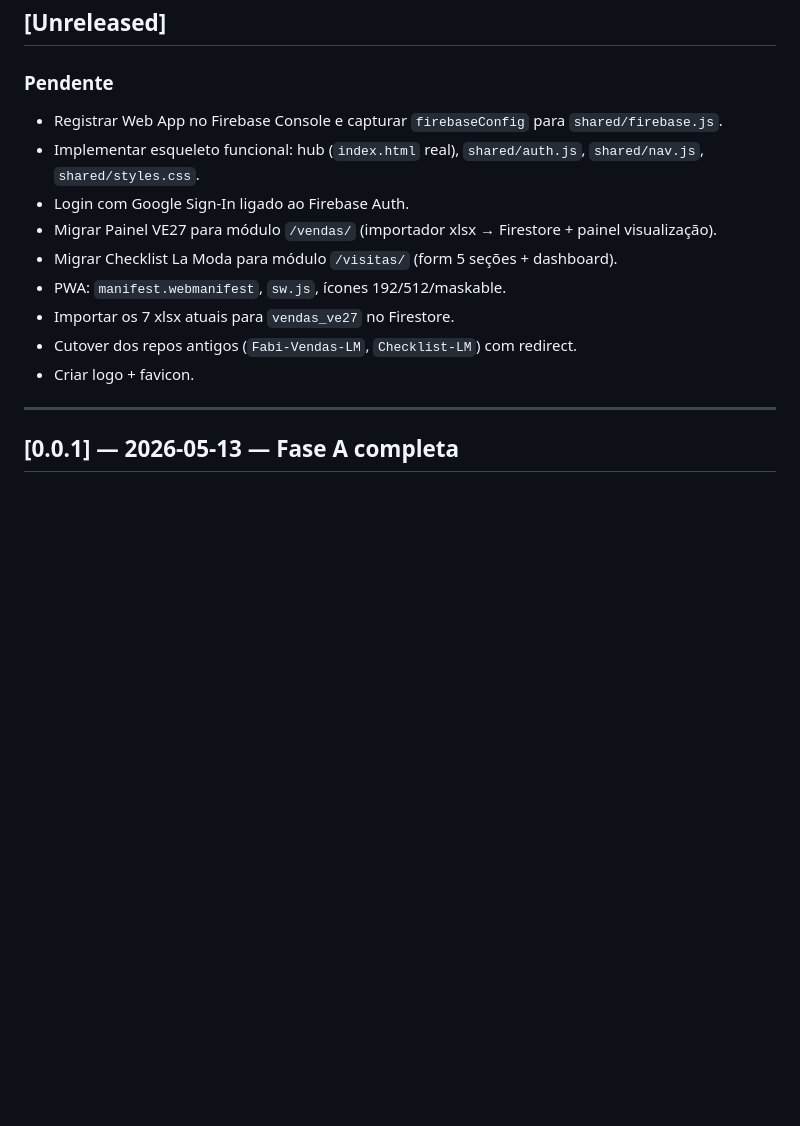
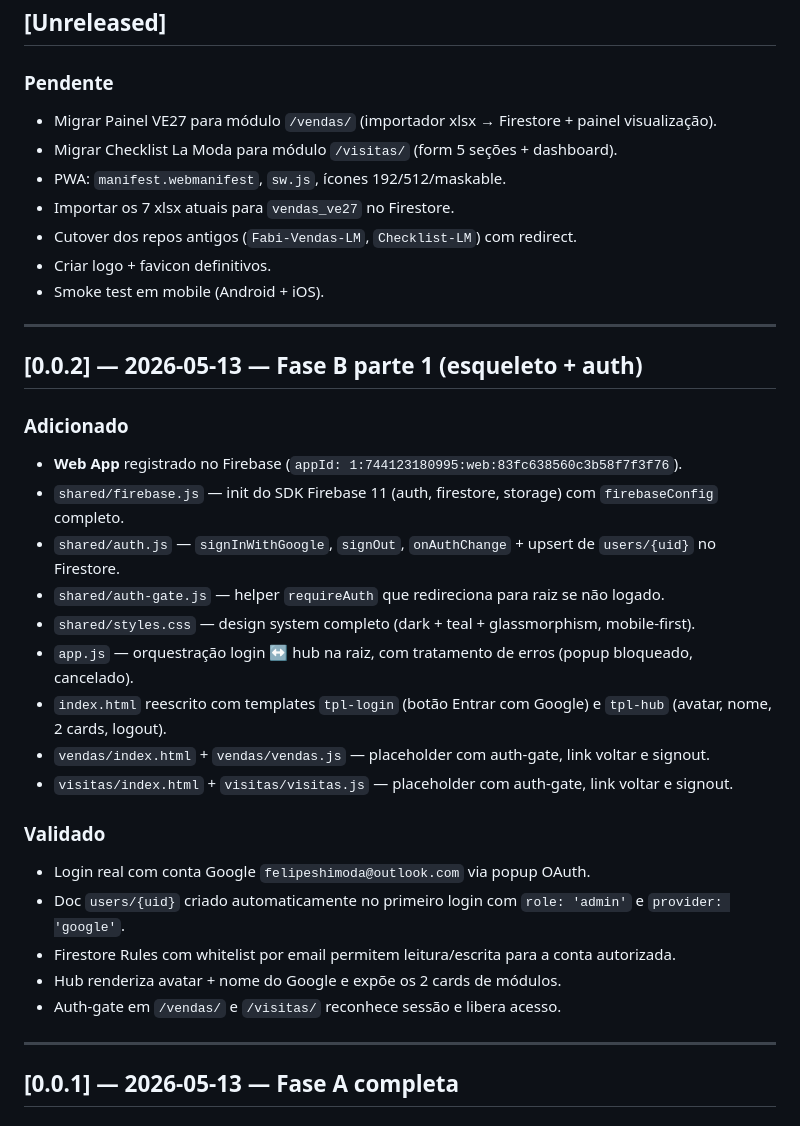
Before and after one commit to dev-felipeshimoda/lamoda-fabi-v2, a Markdown page: docs/CHANGELOG.md, the part around the change. Rendered like a GitHub page; blank space fills up the shorter version.

Commit message:
docs(changelog): registrar release v0.0.2 (Fase B parte 1)
- Web App registrado no Firebase
- shared/{firebase,auth,auth-gate,styles}.js/.css
- app.js orquestrando login + hub
- /vendas/ e /visitas/ placeholders com auth-gate
- Smoke test passado: login Google -> Firestore users/{uid} -> hub

Co-Authored-By: Claude Opus 4.7 (1M context) <noreply@anthropic.com>

```diff
--- a/docs/CHANGELOG.md
+++ b/docs/CHANGELOG.md
@@ -9,15 +9,35 @@ Tipos de entrada: `Adicionado`, `Modificado`, `Depreciado`, `Removido`, `Corrigi
 ## [Unreleased]
 
 ### Pendente
-- Registrar Web App no Firebase Console e capturar `firebaseConfig` para `shared/firebase.js`.
-- Implementar esqueleto funcional: hub (`index.html` real), `shared/auth.js`, `shared/nav.js`, `shared/styles.css`.
-- Login com Google Sign-In ligado ao Firebase Auth.
 - Migrar Painel VE27 para módulo `/vendas/` (importador xlsx → Firestore + painel visualização).
 - Migrar Checklist La Moda para módulo `/visitas/` (form 5 seções + dashboard).
 - PWA: `manifest.webmanifest`, `sw.js`, ícones 192/512/maskable.
 - Importar os 7 xlsx atuais para `vendas_ve27` no Firestore.
 - Cutover dos repos antigos (`Fabi-Vendas-LM`, `Checklist-LM`) com redirect.
-- Criar logo + favicon.
+- Criar logo + favicon definitivos.
+- Smoke test em mobile (Android + iOS).
+
+---
+
+## [0.0.2] — 2026-05-13 — Fase B parte 1 (esqueleto + auth)
+
+### Adicionado
+- **Web App** registrado no Firebase (`appId: 1:744123180995:web:83fc638560c3b58f7f3f76`).
+- `shared/firebase.js` — init do SDK Firebase 11 (auth, firestore, storage) com `firebaseConfig` completo.
+- `shared/auth.js` — `signInWithGoogle`, `signOut`, `onAuthChange` + upsert de `users/{uid}` no Firestore.
+- `shared/auth-gate.js` — helper `requireAuth` que redireciona para raiz se não logado.
+- `shared/styles.css` — design system completo (dark + teal + glassmorphism, mobile-first).
+- `app.js` — orquestração login ↔ hub na raiz, com tratamento de erros (popup bloqueado, cancelado).
+- `index.html` reescrito com templates `tpl-login` (botão Entrar com Google) e `tpl-hub` (avatar, nome, 2 cards, logout).
+- `vendas/index.html` + `vendas/vendas.js` — placeholder com auth-gate, link voltar e signout.
+- `visitas/index.html` + `visitas/visitas.js` — placeholder com auth-gate, link voltar e signout.
+
+### Validado
+- Login real com conta Google `felipeshimoda@outlook.com` via popup OAuth.
+- Doc `users/{uid}` criado automaticamente no primeiro login com `role: 'admin'` e `provider: 'google'`.
+- Firestore Rules com whitelist por email permitem leitura/escrita para a conta autorizada.
+- Hub renderiza avatar + nome do Google e expõe os 2 cards de módulos.
+- Auth-gate em `/vendas/` e `/visitas/` reconhece sessão e libera acesso.
 
 ---
 
```
